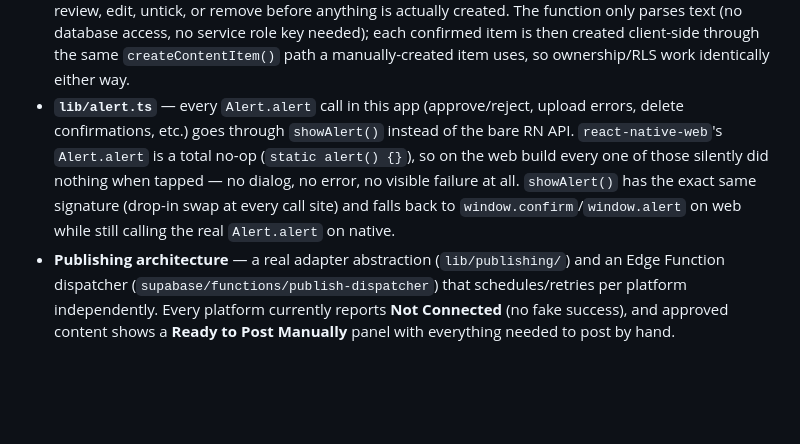
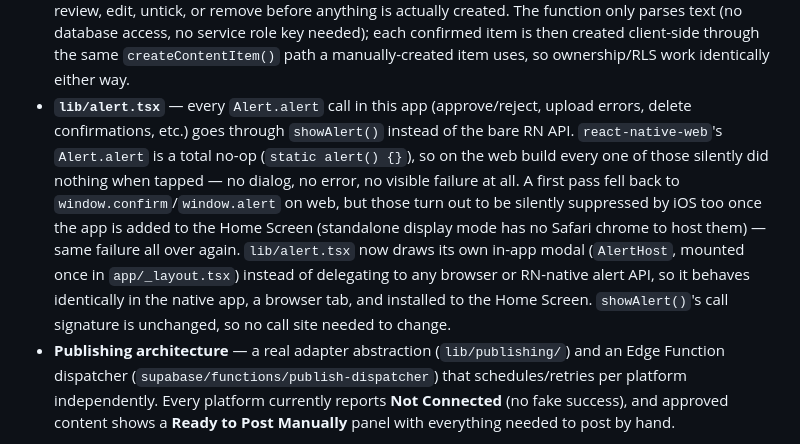
Before and after one commit to mufida-ops/Majlis-Admin, a Markdown page: media-app/README.md, the part around the change. Drawn GitHub-style; blank space fills up the shorter version.

```diff
--- a/media-app/README.md
+++ b/media-app/README.md
@@ -47,11 +47,15 @@ state machine, navigation, build-now-vs-needs-API split) and
   or remove before anything is actually created. The function only parses text (no database access, no service
   role key needed); each confirmed item is then created client-side through the same `createContentItem()` path a
   manually-created item uses, so ownership/RLS work identically either way.
-- **`lib/alert.ts`** — every `Alert.alert` call in this app (approve/reject, upload errors, delete confirmations,
+- **`lib/alert.tsx`** — every `Alert.alert` call in this app (approve/reject, upload errors, delete confirmations,
   etc.) goes through `showAlert()` instead of the bare RN API. `react-native-web`'s `Alert.alert` is a total no-op
   (`static alert() {}`), so on the web build every one of those silently did nothing when tapped — no dialog, no
-  error, no visible failure at all. `showAlert()` has the exact same signature (drop-in swap at every call site) and
-  falls back to `window.confirm`/`window.alert` on web while still calling the real `Alert.alert` on native.
+  error, no visible failure at all. A first pass fell back to `window.confirm`/`window.alert` on web, but those turn
+  out to be silently suppressed by iOS too once the app is added to the Home Screen (standalone display mode has no
+  Safari chrome to host them) — same failure all over again. `lib/alert.tsx` now draws its own in-app modal
+  (`AlertHost`, mounted once in `app/_layout.tsx`) instead of delegating to any browser or RN-native alert API, so it
+  behaves identically in the native app, a browser tab, and installed to the Home Screen. `showAlert()`'s call
+  signature is unchanged, so no call site needed to change.
 - **Publishing architecture** — a real adapter abstraction
   (`lib/publishing/`) and an Edge Function dispatcher
   (`supabase/functions/publish-dispatcher`) that schedules/retries per
```
Also changed, not shown: README.md (+7 -4 lines).
